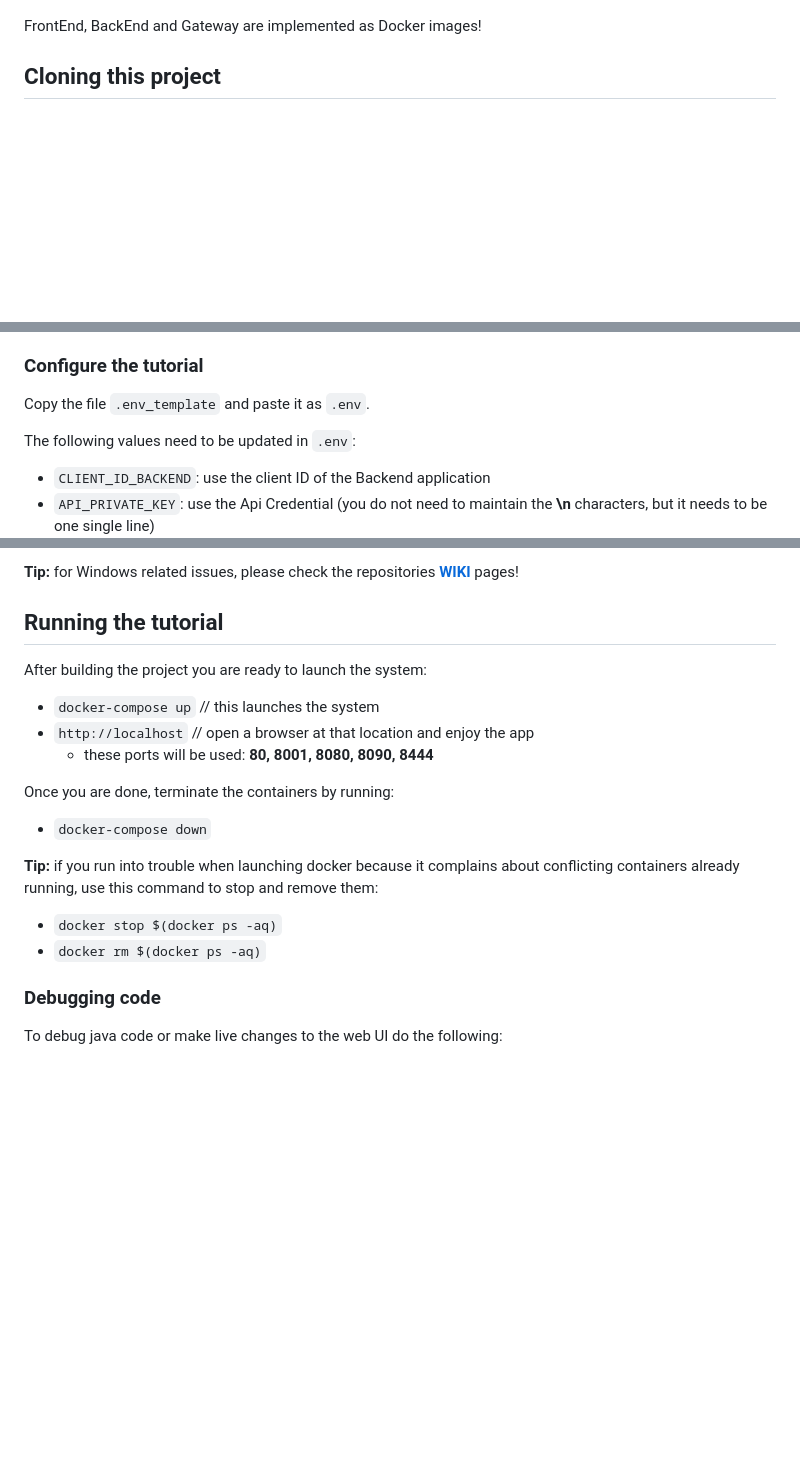
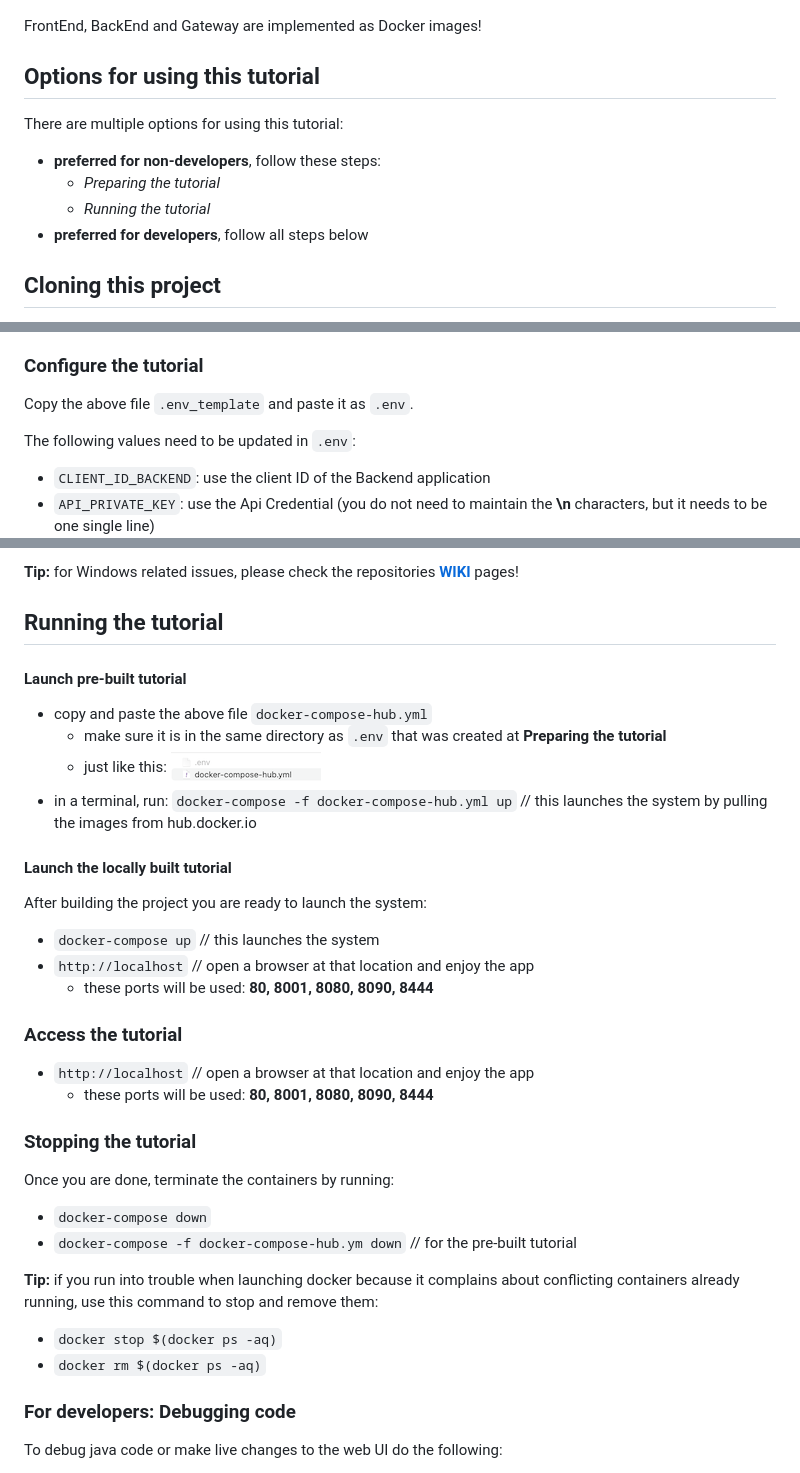
Before and after one commit to loginid1/loginid-tutorial, a Markdown page: README.md, 3 parts joined by grey strips. GitHub-like rendering; pictures changed too: web/images/filelocation.png (added); blank space fills up the shorter version.

Commit message:
feature/tempinfo, adding info about temp access and doc about pre-built images

```diff
--- a/README.md
+++ b/README.md
@@ -19,6 +19,15 @@ The tutorial setup looks like this:
 ![alt overview](web/images/setup.png)
 
 FrontEnd, BackEnd and Gateway are implemented as Docker images!
+
+## Options for using this tutorial
+
+There are multiple options for using this tutorial:
+
+- **preferred for non-developers**, follow these steps:
+  - *Preparing the tutorial*
+  - *Running the tutorial*
+- **preferred for developers**, follow all steps below
 
 ## Cloning this project
 
@@ -54,7 +63,7 @@ In the dashboard create two applications:
 
 ### Configure the tutorial
 
-Copy the file `.env_template` and paste it as `.env`.
+Copy the above file `.env_template` and paste it as `.env`.
 
 The following values need to be updated in `.env`:
 
@@ -90,22 +99,39 @@ After completing the previous step, do this:
 
 ## Running the tutorial
 
+#### Launch pre-built tutorial
+
+- copy and paste the above file `docker-compose-hub.yml`
+  - make sure it is in the same directory as `.env` that was created at **Preparing the tutorial**
+  - just like this: ![alt overview](web/images/filelocation.png)
+- in a terminal, run: `docker-compose -f docker-compose-hub.yml up`  // this launches the system by pulling the images from hub.docker.io
+
+#### Launch the locally built tutorial
+
 After building the project you are ready to launch the system:
 
 - `docker-compose up`  // this launches the system
 - `http://localhost`  // open a browser at that location and enjoy the app
   - these ports will be used: **80, 8001, 8080, 8090, 8444**
 
+### Access the tutorial
+
+- `http://localhost`  // open a browser at that location and enjoy the app
+  - these ports will be used: **80, 8001, 8080, 8090, 8444**
+
+### Stopping the tutorial
+
 Once you are done, terminate the containers by running:
 
 - `docker-compose down`
+- `docker-compose -f docker-compose-hub.ym down`  // for the pre-built tutorial
 
 **Tip:** if you run into trouble when launching docker because it complains about conflicting containers already running, use this command to stop and remove them:
 
 - `docker stop $(docker ps -aq)`
 - `docker rm $(docker ps -aq)`
 
-### Debugging code
+### For developers: Debugging code
 
 To debug java code or make live changes to the web UI do the following:
 
```
Also changed, not shown: 2 other files.
